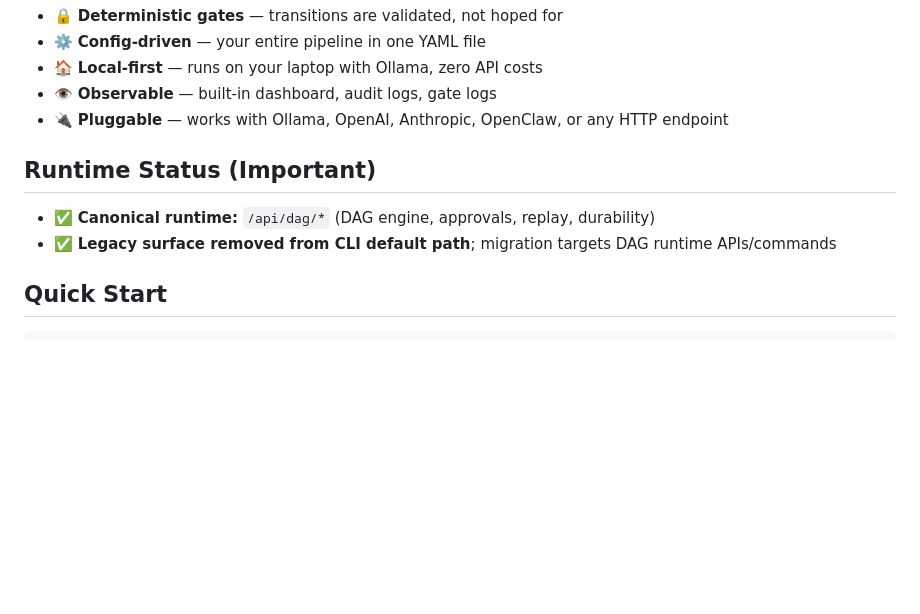
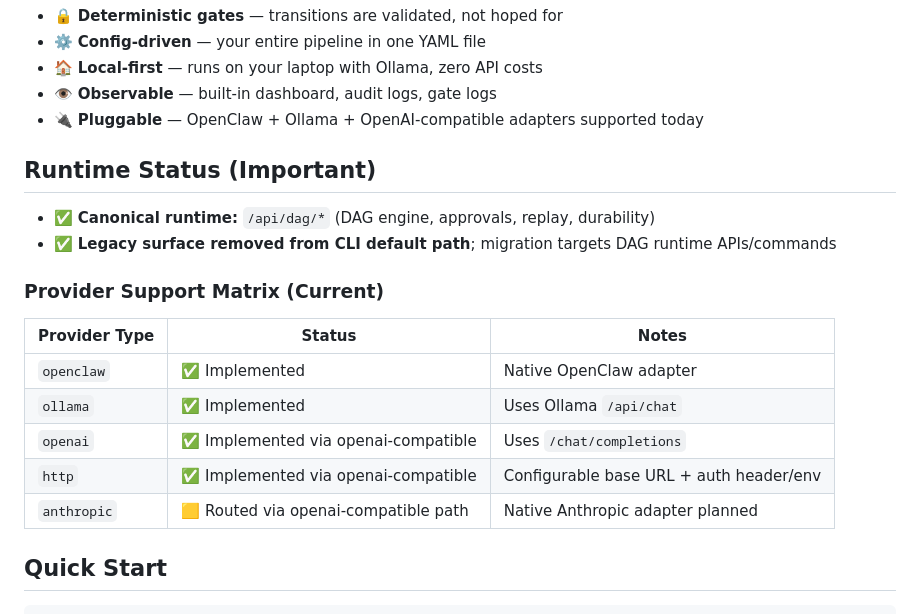
Before and after one commit to OpenSkelo/openskelo, a Markdown page: README.md, the part around the change. Rendered like a GitHub page; blank space fills up the shorter version.

Commit message:
docs(providers): add explicit implemented-vs-planned support matrix

```diff
--- a/README.md
+++ b/README.md
@@ -24,12 +24,22 @@ OpenSkelo is different. It's not another agent framework — it's the **skeleton
 - ⚙️ **Config-driven** — your entire pipeline in one YAML file
 - 🏠 **Local-first** — runs on your laptop with Ollama, zero API costs
 - 👁️ **Observable** — built-in dashboard, audit logs, gate logs
-- 🔌 **Pluggable** — works with Ollama, OpenAI, Anthropic, OpenClaw, or any HTTP endpoint
+- 🔌 **Pluggable** — OpenClaw + Ollama + OpenAI-compatible adapters supported today
 
 ## Runtime Status (Important)
 
 - ✅ **Canonical runtime:** `/api/dag/*` (DAG engine, approvals, replay, durability)
 - ✅ **Legacy surface removed from CLI default path**; migration targets DAG runtime APIs/commands
+
+### Provider Support Matrix (Current)
+
+| Provider Type | Status | Notes |
+|---|---|---|
+| `openclaw` | ✅ Implemented | Native OpenClaw adapter |
+| `ollama` | ✅ Implemented | Uses Ollama `/api/chat` |
+| `openai` | ✅ Implemented via openai-compatible | Uses `/chat/completions` |
+| `http` | ✅ Implemented via openai-compatible | Configurable base URL + auth header/env |
+| `anthropic` | 🟨 Routed via openai-compatible path | Native Anthropic adapter planned |
 
 ## Quick Start
 
```
Also changed, not shown: AUDIT-CLOSURE-CHECKLIST.md (+2 -1 lines).
